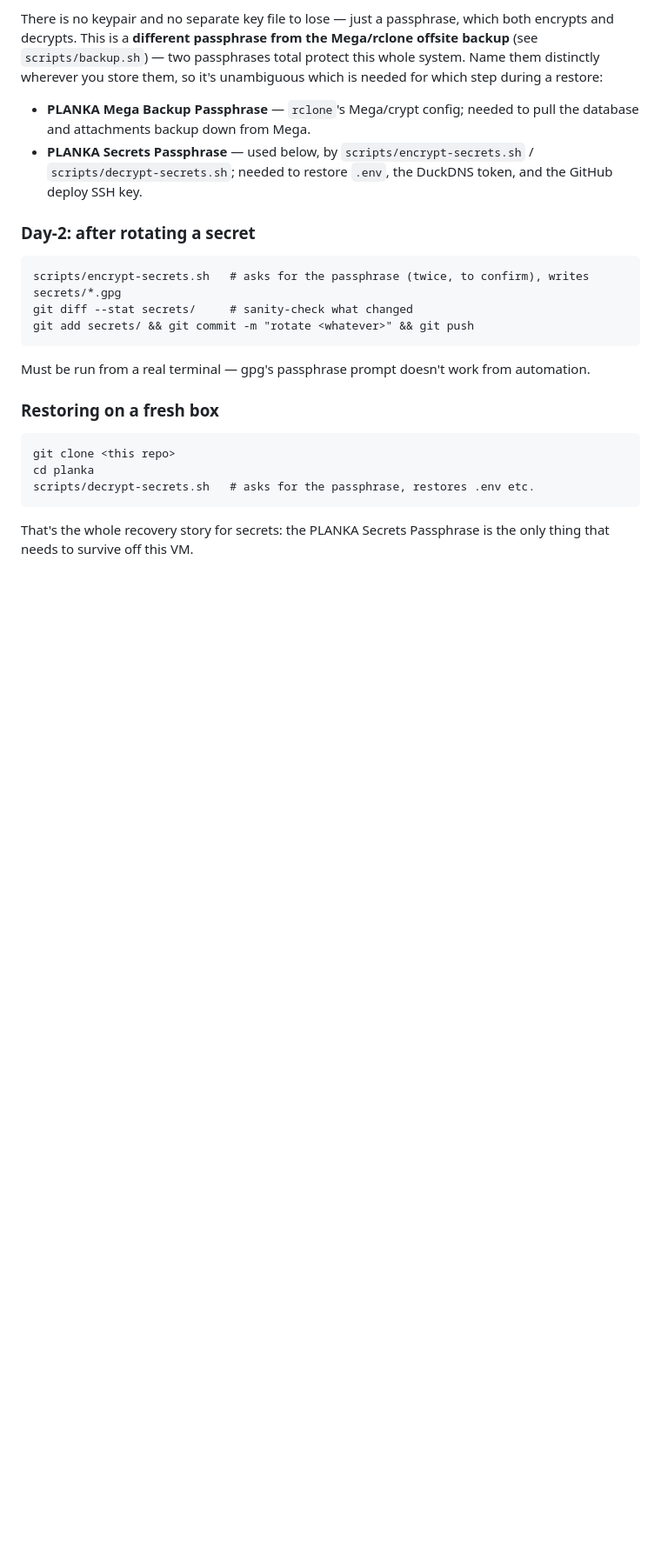
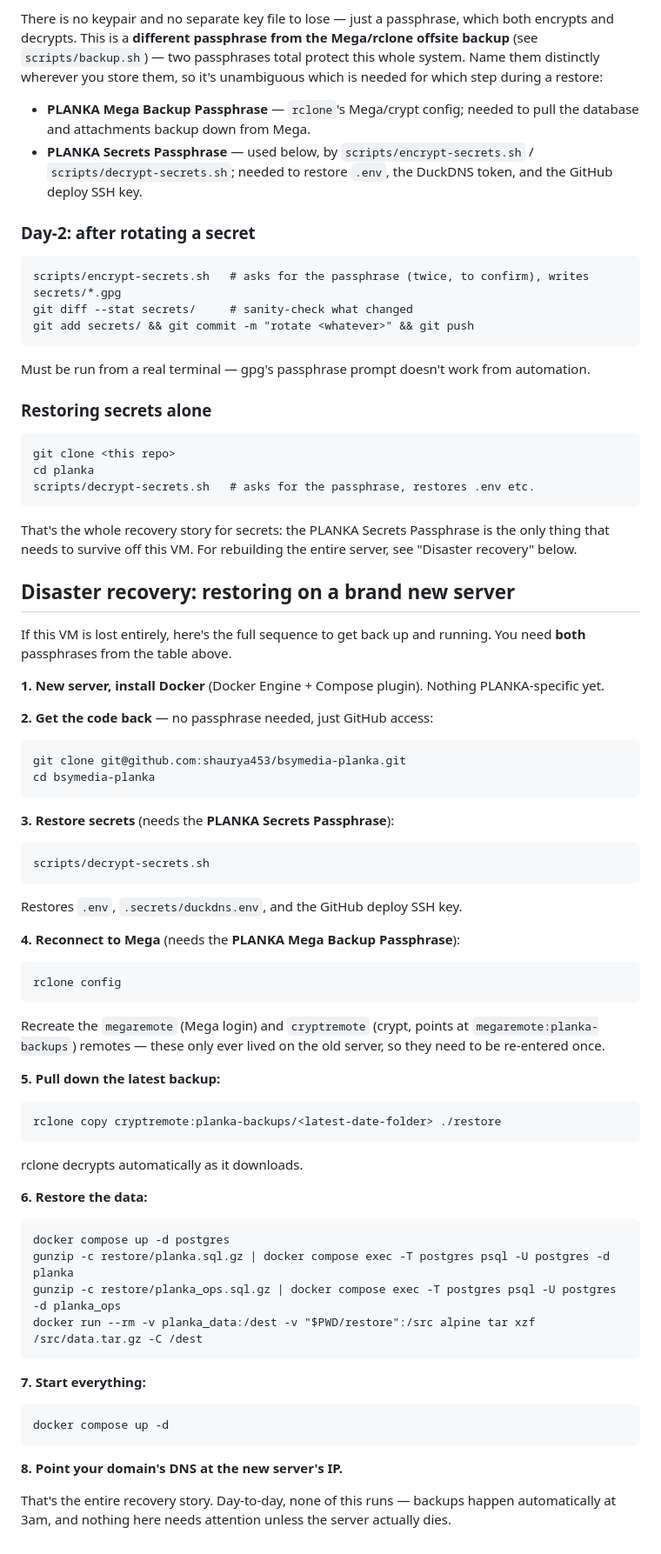
Before and after one commit to shaurya453/bsymedia-planka, a Markdown page: README.md, the part around the change. Shown at 87% size. Rendered like a GitHub page; blank space fills up the shorter version.

Commit message:
Add full disaster-recovery walkthrough to README
Restoring secrets alone was documented, but the end-to-end sequence for
rebuilding the whole server (Docker install, code, secrets, Mega
reconnect, DB/attachments restore, bring-up, DNS) only existed as a chat
explanation. Written down so it survives independent of that.

Co-Authored-By: Claude Sonnet 5 <noreply@anthropic.com>
Claude-Session: https://claude.ai/code/session_01RADfm4oafnv8moasCSDxgS

````diff
--- a/README.md
+++ b/README.md
@@ -56,7 +56,7 @@ git add secrets/ && git commit -m "rotate <whatever>" && git push
 
 Must be run from a real terminal — gpg's passphrase prompt doesn't work from automation.
 
-### Restoring on a fresh box
+### Restoring secrets alone
 
 ```
 git clone <this repo>
@@ -65,4 +65,55 @@ scripts/decrypt-secrets.sh   # asks for the passphrase, restores .env etc.
 ```
 
 That's the whole recovery story for secrets: the PLANKA Secrets Passphrase is the only thing
-that needs to survive off this VM.
+that needs to survive off this VM. For rebuilding the entire server, see "Disaster recovery"
+below.
+
+## Disaster recovery: restoring on a brand new server
+
+If this VM is lost entirely, here's the full sequence to get back up and running. You need
+**both** passphrases from the table above.
+
+**1. New server, install Docker** (Docker Engine + Compose plugin). Nothing PLANKA-specific yet.
+
+**2. Get the code back** — no passphrase needed, just GitHub access:
+```
+git clone git@github.com:shaurya453/bsymedia-planka.git
+cd bsymedia-planka
+```
+
+**3. Restore secrets** (needs the **PLANKA Secrets Passphrase**):
+```
+scripts/decrypt-secrets.sh
+```
+Restores `.env`, `.secrets/duckdns.env`, and the GitHub deploy SSH key.
+
+**4. Reconnect to Mega** (needs the **PLANKA Mega Backup Passphrase**):
+```
+rclone config
+```
+Recreate the `megaremote` (Mega login) and `cryptremote` (crypt, points at `megaremote:planka-backups`)
+remotes — these only ever lived on the old server, so they need to be re-entered once.
+
+**5. Pull down the latest backup:**
+```
+rclone copy cryptremote:planka-backups/<latest-date-folder> ./restore
+```
+rclone decrypts automatically as it downloads.
+
+**6. Restore the data:**
+```
+docker compose up -d postgres
+gunzip -c restore/planka.sql.gz | docker compose exec -T postgres psql -U postgres -d planka
+gunzip -c restore/planka_ops.sql.gz | docker compose exec -T postgres psql -U postgres -d planka_ops
+docker run --rm -v planka_data:/dest -v "$PWD/restore":/src alpine tar xzf /src/data.tar.gz -C /dest
+```
+
+**7. Start everything:**
+```
+docker compose up -d
+```
+
+**8. Point your domain's DNS at the new server's IP.**
+
+That's the entire recovery story. Day-to-day, none of this runs — backups happen automatically
+at 3am, and nothing here needs attention unless the server actually dies.
````
